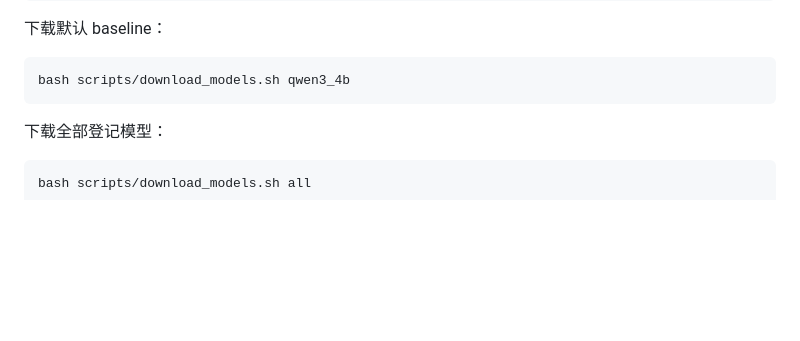
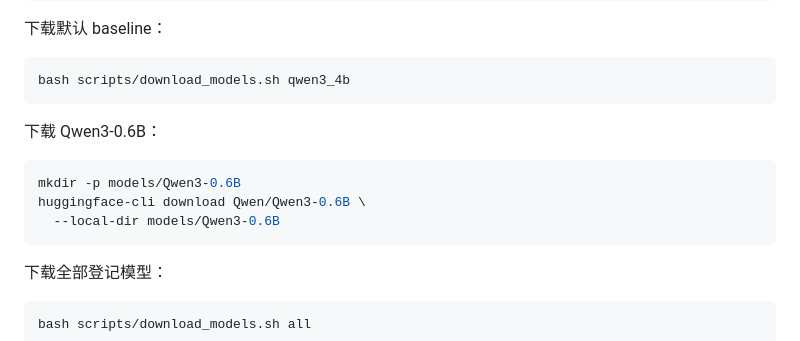
Before and after one commit to hgyrushnumber/agentSecurity, a Markdown page: README.md, the part around the change. Rendered like a GitHub page; blank space fills up the shorter version.

Commit message:
新增Qwen3 0.6B模型下载

````diff
--- a/README.md
+++ b/README.md
@@ -150,6 +150,14 @@ bash scripts/download_models.sh list
 
 ```bash
 bash scripts/download_models.sh qwen3_4b
+```
+
+下载 Qwen3-0.6B：
+
+```bash
+mkdir -p models/Qwen3-0.6B
+huggingface-cli download Qwen/Qwen3-0.6B \
+  --local-dir models/Qwen3-0.6B
 ```
 
 下载全部登记模型：
````
